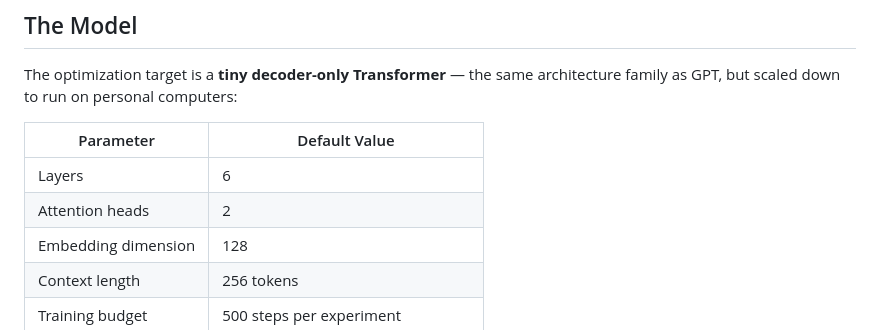
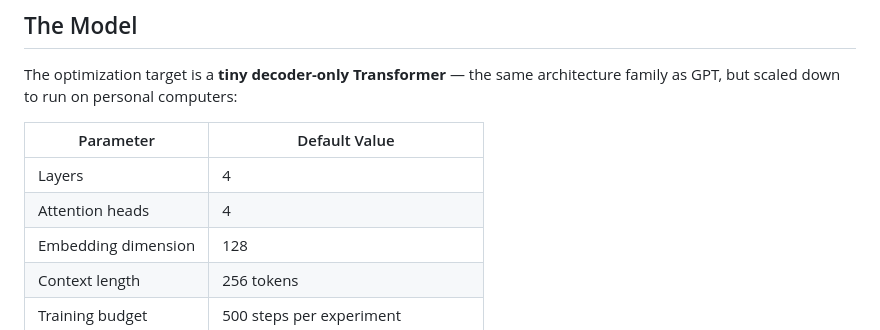
Before and after one commit to tseng71/selfevo, a Markdown page: README.md, the part around the change. GitHub-like rendering.

Commit message:
Fix model parameters in README (Layers: 6→4, Heads: 2→4)
Co-Authored-By: Claude Opus 4.6 <noreply@anthropic.com>

```diff
--- a/README.md
+++ b/README.md
@@ -99,8 +99,8 @@ The optimization target is a **tiny decoder-only Transformer** — the same arch
 
 | Parameter | Default Value |
 |-----------|--------------|
-| Layers | 6 |
-| Attention heads | 2 |
+| Layers | 4 |
+| Attention heads | 4 |
 | Embedding dimension | 128 |
 | Context length | 256 tokens |
 | Training budget | 500 steps per experiment |
```
